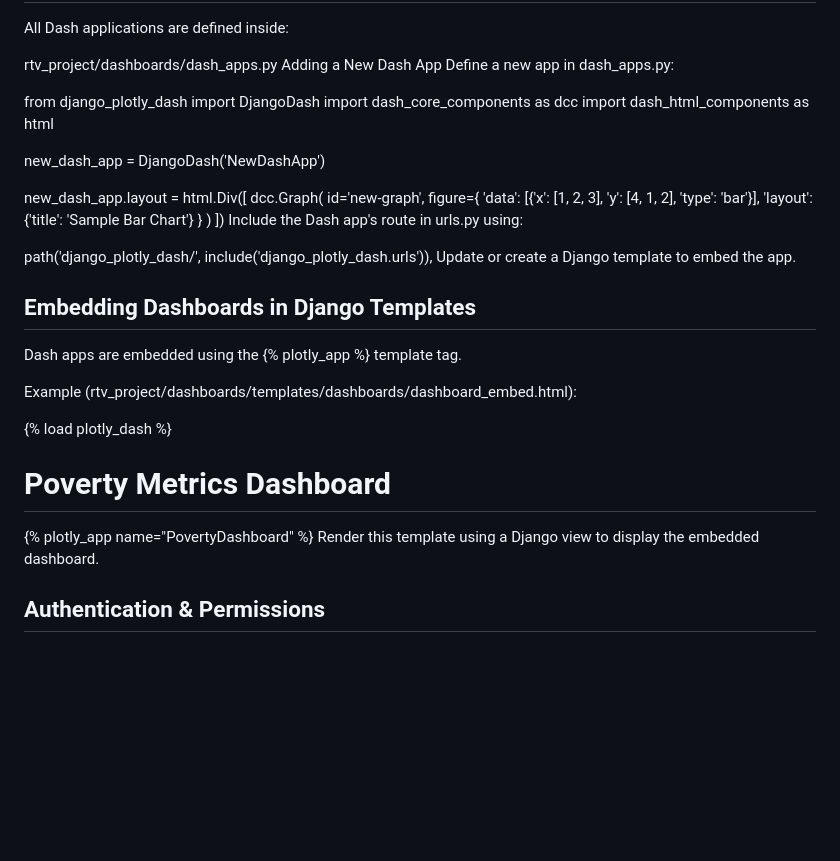
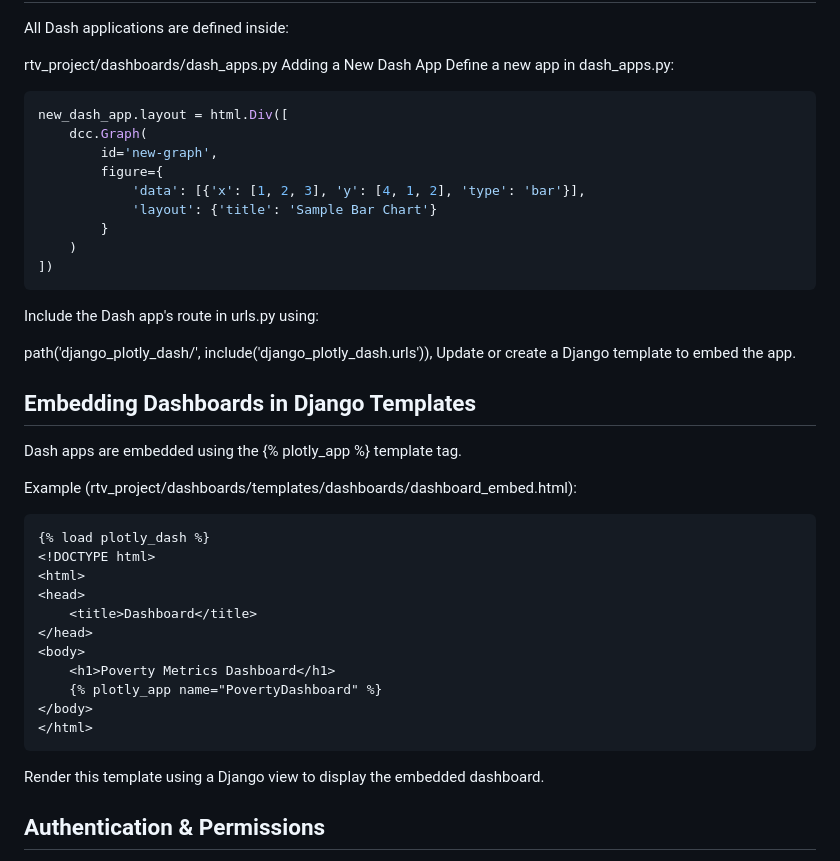
Before and after one commit to mandelashaban593/rtv_dataeng, a Markdown page: docs/dashboard_guide.md, the part around the change. GitHub-like rendering; blank space fills up the shorter version.

````diff
--- a/docs/dashboard_guide.md
+++ b/docs/dashboard_guide.md
@@ -67,12 +67,7 @@ rtv_project/dashboards/dash_apps.py
 Adding a New Dash App
 Define a new app in dash_apps.py:
 
-from django_plotly_dash import DjangoDash
-import dash_core_components as dcc
-import dash_html_components as html
-
-new_dash_app = DjangoDash('NewDashApp')
-
+```python
 new_dash_app.layout = html.Div([
     dcc.Graph(
         id='new-graph',
@@ -82,6 +77,9 @@ new_dash_app.layout = html.Div([
         }
     )
 ])
+```
+
+
 Include the Dash app's route in urls.py using:
 
 path('django_plotly_dash/', include('django_plotly_dash.urls')),
@@ -92,6 +90,7 @@ Dash apps are embedded using the {% plotly_app %} template tag.
 
 Example (rtv_project/dashboards/templates/dashboards/dashboard_embed.html):
 
+```html
 {% load plotly_dash %}
 <!DOCTYPE html>
 <html>
@@ -103,6 +102,8 @@ Example (rtv_project/dashboards/templates/dashboards/dashboard_embed.html):
     {% plotly_app name="PovertyDashboard" %}
 </body>
 </html>
+```
+
 Render this template using a Django view to display the embedded dashboard.
 
 ## Authentication & Permissions
````
